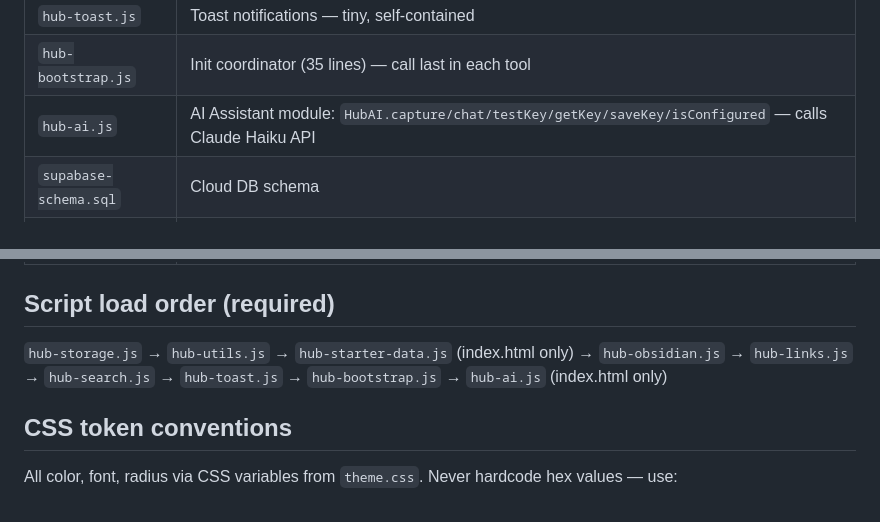
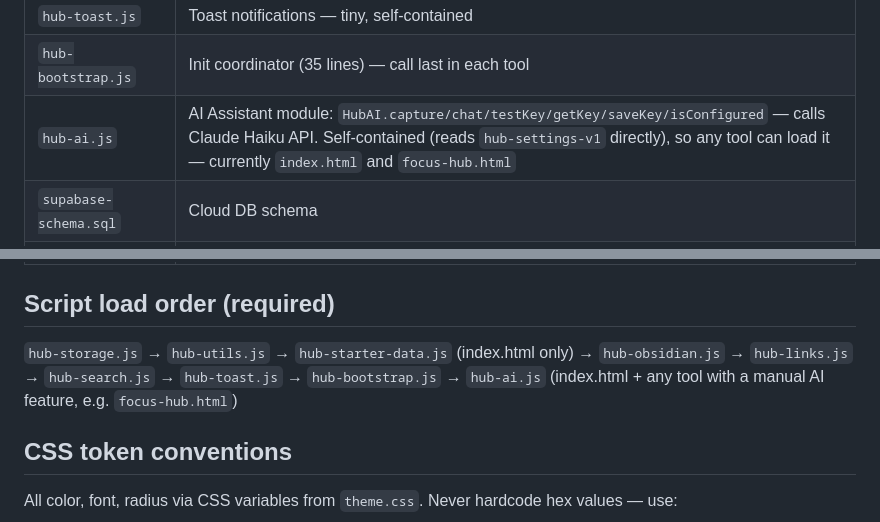
Before and after one commit to onuresen/Thinking-Hub, a Markdown page: CLAUDE.md, 2 parts joined by grey strips. GitHub-like rendering.

```diff
--- a/CLAUDE.md
+++ b/CLAUDE.md
@@ -21,7 +21,7 @@ Multi-tool personal productivity web app. **No build step, no Node.js.** Pure HT
 | `hub-tutorial.js` | Onboarding tour, injected into index.html only |
 | `hub-toast.js` | Toast notifications — tiny, self-contained |
 | `hub-bootstrap.js` | Init coordinator (35 lines) — call last in each tool |
-| `hub-ai.js` | AI Assistant module: `HubAI.capture/chat/testKey/getKey/saveKey/isConfigured` — calls Claude Haiku API |
+| `hub-ai.js` | AI Assistant module: `HubAI.capture/chat/testKey/getKey/saveKey/isConfigured` — calls Claude Haiku API. Self-contained (reads `hub-settings-v1` directly), so any tool can load it — currently `index.html` and `focus-hub.html` |
 | `supabase-schema.sql` | Cloud DB schema |
 | `project-hub.html` | Project + task tracking |
 | `schedule.html` | Calendar / timeline |
@@ -50,7 +50,7 @@ Multi-tool personal productivity web app. **No build step, no Node.js.** Pure HT
 | `blocked-depth.html` | Blocked Depth — iceberg cascade view; shows every task, milestone, and person frozen downstream of a blocked task |
 
 ## Script load order (required)
-`hub-storage.js` → `hub-utils.js` → `hub-starter-data.js` (index.html only) → `hub-obsidian.js` → `hub-links.js` → `hub-search.js` → `hub-toast.js` → `hub-bootstrap.js` → `hub-ai.js` (index.html only)
+`hub-storage.js` → `hub-utils.js` → `hub-starter-data.js` (index.html only) → `hub-obsidian.js` → `hub-links.js` → `hub-search.js` → `hub-toast.js` → `hub-bootstrap.js` → `hub-ai.js` (index.html + any tool with a manual AI feature, e.g. `focus-hub.html`)
 
 ## CSS token conventions
 All color, font, radius via CSS variables from `theme.css`. Never hardcode hex values — use:
```
Also changed, not shown: other parts of CLAUDE.md (+20 -0 lines).
